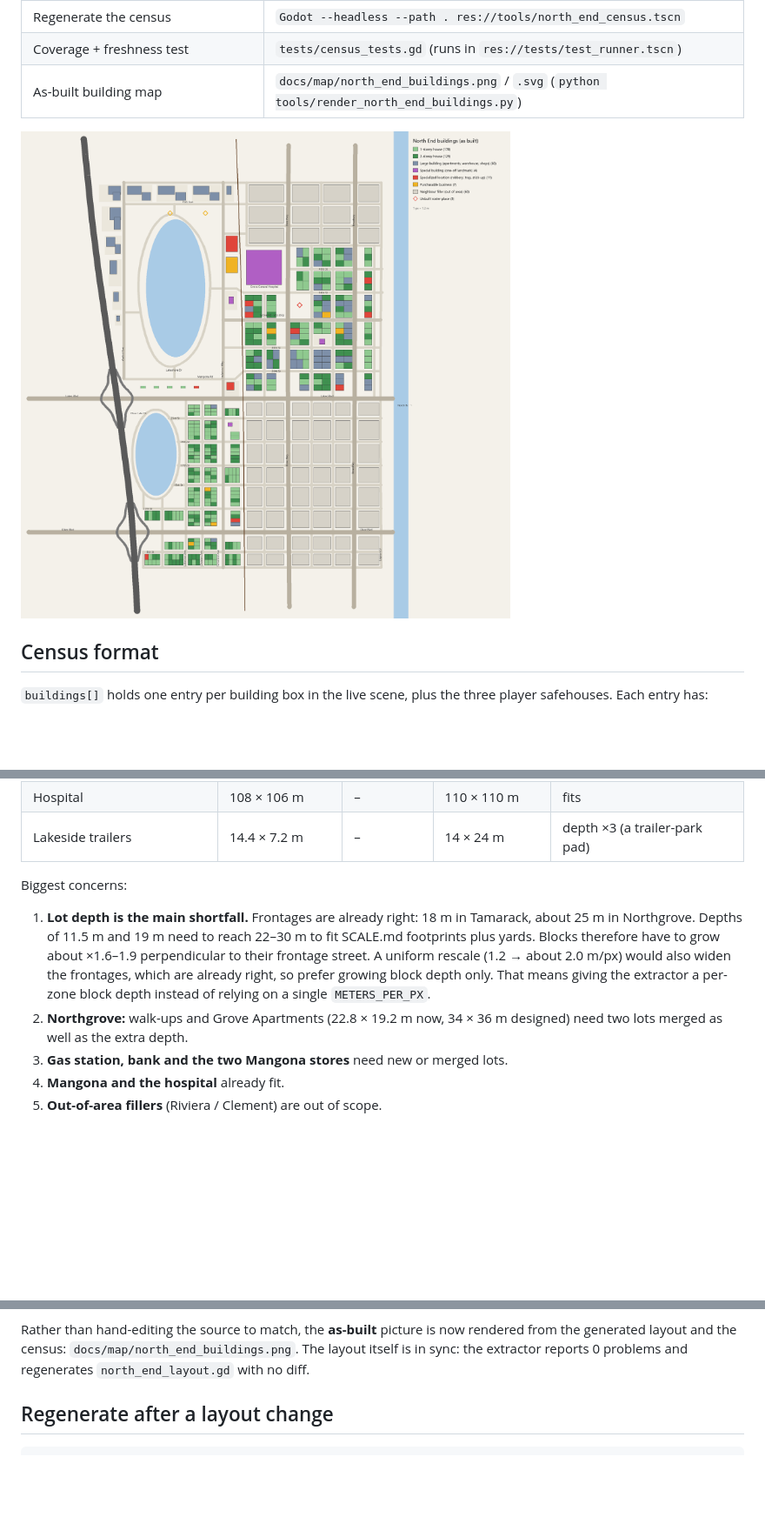
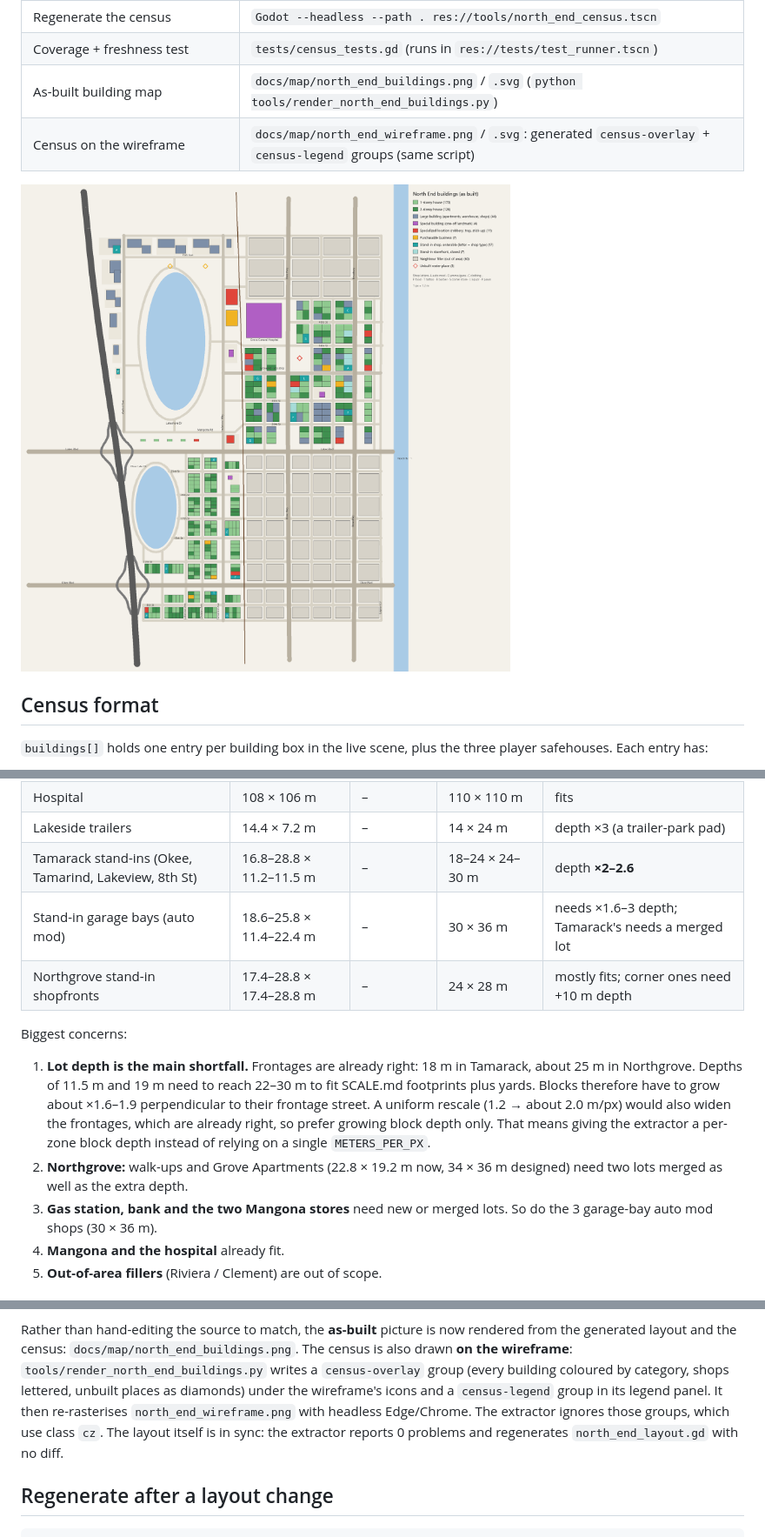
Before and after one commit to ncpawlak/streetlawgame, a Markdown page: docs/design/NORTH_END_BUILDINGS.md, 3 parts joined by grey strips. Shown at 87% size. Drawn GitHub-style; pictures changed too: docs/map/north_end_buildings.png; blank space fills up the shorter version.

```diff
--- a/docs/design/NORTH_END_BUILDINGS.md
+++ b/docs/design/NORTH_END_BUILDINGS.md
@@ -11,6 +11,7 @@ unique building design it needs), and note where the current map is too small fo
 | Regenerate the census | `Godot --headless --path . res://tools/north_end_census.tscn` |
 | Coverage + freshness test | `tests/census_tests.gd` (runs in `res://tests/test_runner.tscn`) |
 | As-built building map | `docs/map/north_end_buildings.png` / `.svg` (`python tools/render_north_end_buildings.py`) |
+| Census on the wireframe | `docs/map/north_end_wireframe.png` / `.svg`: generated `census-overlay` + `census-legend` groups (same script) |
 
 ![North End buildings](../map/north_end_buildings.png)
 
@@ -145,11 +194,14 @@ Current scale is 1.2 m per wireframe px. Lots (`lot_frontage_depth_m`, frontage
 | Mangona industrial / garages | 36 × 48 m and up | – | 30–50 × 32–48 m | fits |
 | Hospital | 108 × 106 m | – | 110 × 110 m | fits |
 | Lakeside trailers | 14.4 × 7.2 m | – | 14 × 24 m | depth ×3 (a trailer-park pad) |
+| Tamarack stand-ins (Okee, Tamarind, Lakeview, 8th St) | 16.8–28.8 × 11.2–11.5 m | – | 18–24 × 24–30 m | depth **×2–2.6** |
+| Stand-in garage bays (auto mod) | 18.6–25.8 × 11.4–22.4 m | – | 30 × 36 m | needs ×1.6–3 depth; Tamarack's needs a merged lot |
+| Northgrove stand-in shopfronts | 17.4–28.8 × 17.4–28.8 m | – | 24 × 28 m | mostly fits; corner ones need +10 m depth |
 
 Biggest concerns:
 1. **Lot depth is the main shortfall.** Frontages are already right: 18 m in Tamarack, about 25 m in Northgrove. Depths of 11.5 m and 19 m need to reach 22–30 m to fit SCALE.md footprints plus yards. Blocks therefore have to grow about ×1.6–1.9 perpendicular to their frontage street. A uniform rescale (1.2 → about 2.0 m/px) would also widen the frontages, which are already right, so prefer growing block depth only. That means giving the extractor a per-zone block depth instead of relying on a single `METERS_PER_PX`.
 2. **Northgrove:** walk-ups and Grove Apartments (22.8 × 19.2 m now, 34 × 36 m designed) need two lots merged as well as the extra depth.
-3. **Gas station, bank and the two Mangona stores** need new or merged lots.
+3. **Gas station, bank and the two Mangona stores** need new or merged lots. So do the 3 garage-bay auto mod shops (30 × 36 m).
 4. **Mangona and the hospital** already fit.
 5. **Out-of-area fillers** (Riviera / Clement) are out of scope.
 
@@ -168,7 +220,10 @@ Biggest concerns:
 - 126 lots dropped under roads and 4 lots dropped without frontage
 
 Rather than hand-editing the source to match, the **as-built** picture is now rendered from the generated layout and the
-census: `docs/map/north_end_buildings.png`. The layout itself is in sync: the extractor reports 0 problems and
+census: `docs/map/north_end_buildings.png`. The census is also drawn **on the wireframe**:
+`tools/render_north_end_buildings.py` writes a `census-overlay` group (every building coloured by category, shops lettered,
+unbuilt places as diamonds) under the wireframe's icons and a `census-legend` group in its legend panel. It then
+re-rasterises `north_end_wireframe.png` with headless Edge/Chrome. The extractor ignores those groups, which use class `cz`. The layout itself is in sync: the extractor reports 0 problems and
 regenerates `north_end_layout.gd` with no diff.
 
 ## Regenerate after a layout change
```
Also changed, not shown: other parts of docs/design/NORTH_END_BUILDINGS.md (+59 -11 lines), docs/map/north_end_wireframe.png, 7 other files.
